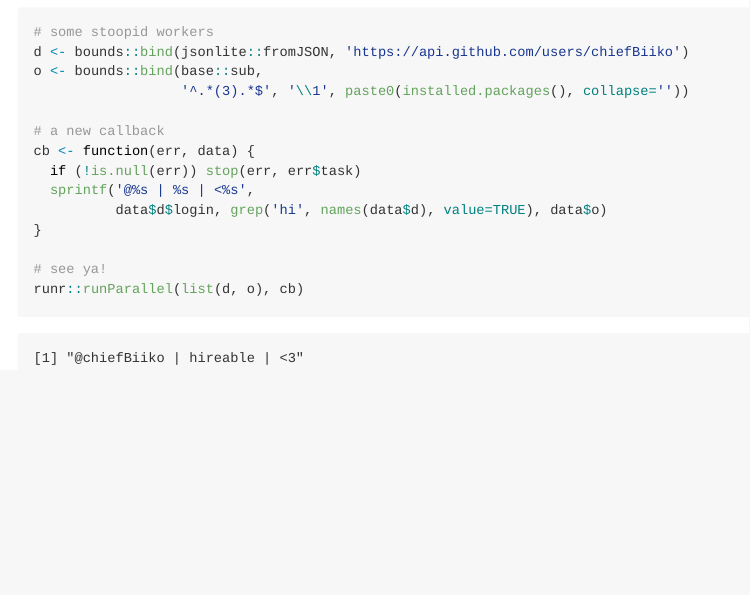
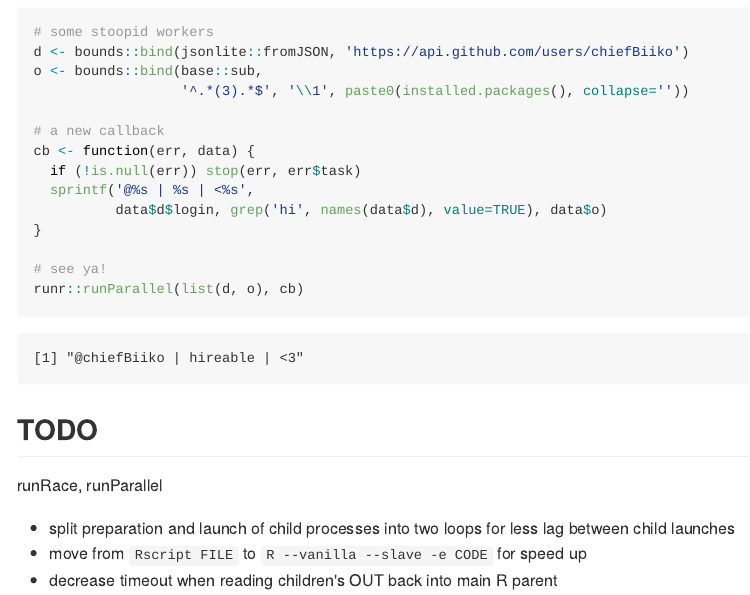
Before and after one commit to chiefBiiko/runr, an R Markdown document (README.Rmd): the page in a window 1100 px wide, from 2880 px down. The pictures show the output file README.md that the author committed with the source, drawn offline in the style of GitHub; badge pictures from the web are left out.

````diff
--- a/README.Rmd
+++ b/README.Rmd
@@ -125,3 +125,11 @@
 # see ya!
 runr::runParallel(list(d, o), cb)
 ```
+
+## TODO
+
+runRace, runParallel
+
++ split preparation and launch of child processes into two loops for less lag between child launches
++ move from `Rscript FILE` to `R --vanilla --slave -e CODE` for speed up
++ decrease timeout when reading children's OUT back into main R parent
````
Also changed, not shown: R/runParallel.R (+1 -1 lines), R/runRace.R (+1 -1 lines), README.md.
